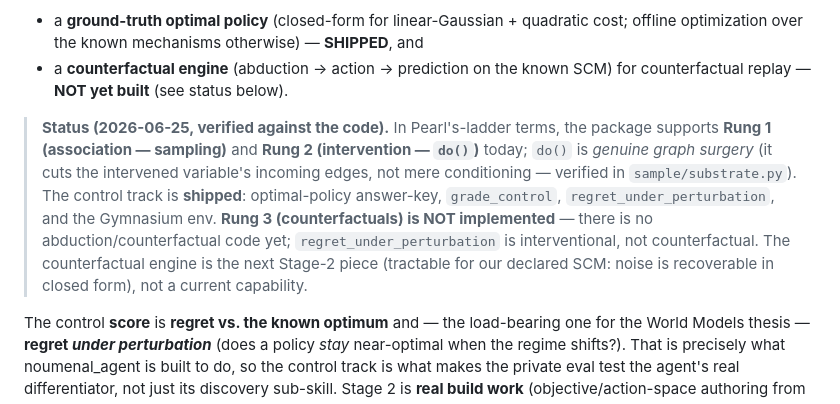
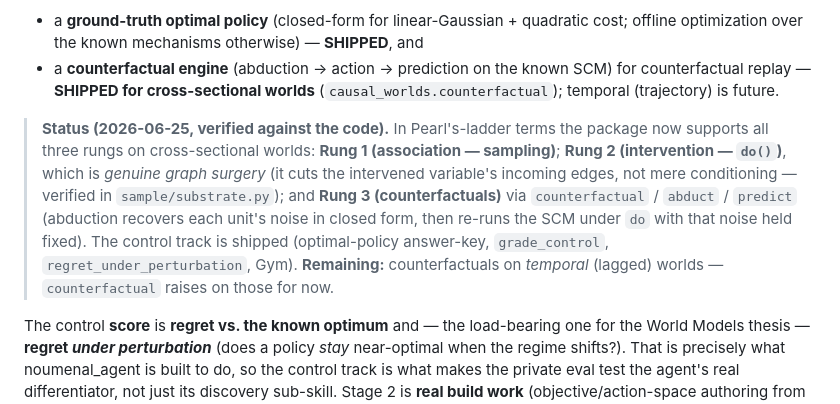
Before and after one commit to noumenal-ai/causal-worlds, a Markdown page: docs/scope.md, the part around the change. GitHub-like rendering.

```diff
--- a/docs/scope.md
+++ b/docs/scope.md
@@ -58,15 +58,15 @@ the known SCM:
 - a **ground-truth optimal policy** (closed-form for linear-Gaussian + quadratic cost; offline optimization over
   the known mechanisms otherwise) — **SHIPPED**, and
 - a **counterfactual engine** (abduction → action → prediction on the known SCM) for counterfactual replay —
-  **NOT yet built** (see status below).
+  **SHIPPED for cross-sectional worlds** (`causal_worlds.counterfactual`); temporal (trajectory) is future.
 
-> **Status (2026-06-25, verified against the code).** In Pearl's-ladder terms, the package supports **Rung 1
-> (association — sampling)** and **Rung 2 (intervention — `do()`)** today; `do()` is *genuine graph surgery* (it
-> cuts the intervened variable's incoming edges, not mere conditioning — verified in `sample/substrate.py`). The
-> control track is **shipped**: optimal-policy answer-key, `grade_control`, `regret_under_perturbation`, and the
-> Gymnasium env. **Rung 3 (counterfactuals) is NOT implemented** — there is no abduction/counterfactual code yet;
-> `regret_under_perturbation` is interventional, not counterfactual. The counterfactual engine is the next
-> Stage-2 piece (tractable for our declared SCM: noise is recoverable in closed form), not a current capability.
+> **Status (2026-06-25, verified against the code).** In Pearl's-ladder terms the package now supports all three
+> rungs on cross-sectional worlds: **Rung 1 (association — sampling)**; **Rung 2 (intervention — `do()`)**, which
+> is *genuine graph surgery* (it cuts the intervened variable's incoming edges, not mere conditioning — verified
+> in `sample/substrate.py`); and **Rung 3 (counterfactuals)** via `counterfactual` / `abduct` / `predict`
+> (abduction recovers each unit's noise in closed form, then re-runs the SCM under `do` with that noise held
+> fixed). The control track is shipped (optimal-policy answer-key, `grade_control`, `regret_under_perturbation`,
+> Gym). **Remaining:** counterfactuals on *temporal* (lagged) worlds — `counterfactual` raises on those for now.
 
 The control **score** is **regret vs. the known optimum** and — the load-bearing one for the World Models thesis —
 **regret *under perturbation*** (does a policy *stay* near-optimal when the regime shifts?). That is precisely what
```
Also changed, not shown: CHANGELOG.md (+30 -0 lines), README.md (+20 -8 lines), docs/figures/coffee_do_footfall.png (added), 7 other files.
